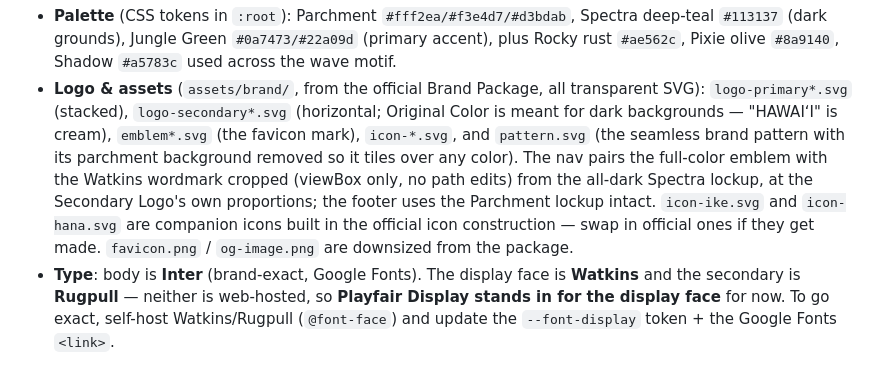
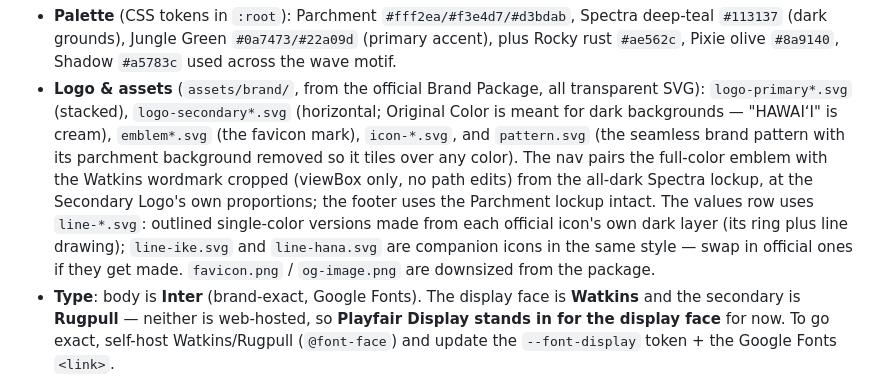
Before and after one commit to imivic22/hawaii-coop-hui, a Markdown page: README.md, the part around the change. GitHub-like rendering.

Commit message:
README: describe the line-art value icons
Co-Authored-By: Claude Fable 5.1 <noreply@anthropic.com>

```diff
--- a/README.md
+++ b/README.md
@@ -44,9 +44,10 @@ Applied from the guidelines PDF:
   and `pattern.svg` (the seamless brand pattern with its parchment background removed so it
   tiles over any color). The nav pairs the full-color emblem with the Watkins wordmark
   cropped (viewBox only, no path edits) from the all-dark Spectra lockup, at the Secondary
-  Logo's own proportions; the footer uses the Parchment lockup intact. `icon-ike.svg` and
-  `icon-hana.svg` are companion icons built in the official icon construction — swap in
-  official ones if they get made. `favicon.png` / `og-image.png` are downsized from the package.
+  Logo's own proportions; the footer uses the Parchment lockup intact. The values row uses
+  `line-*.svg`: outlined single-color versions made from each official icon's own dark layer
+  (its ring plus line drawing); `line-ike.svg` and `line-hana.svg` are companion icons in the
+  same style — swap in official ones if they get made. `favicon.png` / `og-image.png` are downsized from the package.
 - **Type**: body is **Inter** (brand-exact, Google Fonts). The display face is **Watkins** and
   the secondary is **Rugpull** — neither is web-hosted, so **Playfair Display stands in for the
   display face** for now. To go exact, self-host Watkins/Rugpull (`@font-face`) and update the
```
